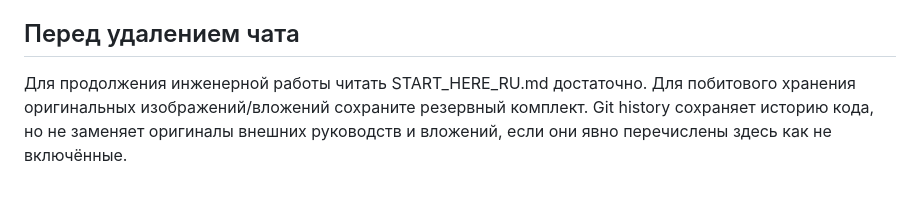
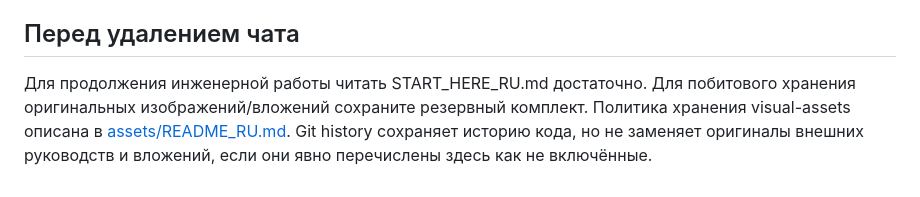
Before and after one commit to chup1runov/mgo-brain, a Markdown page: docs/SOURCE_MANIFEST_RU.md, the part around the change. GitHub-like rendering.

Commit message:
Document preservation policy for original chat assets

```diff
--- a/docs/SOURCE_MANIFEST_RU.md
+++ b/docs/SOURCE_MANIFEST_RU.md
@@ -34,4 +34,4 @@ URL находятся в REFERENCES.md. Сам факт URL не подтвер
 
 ## Перед удалением чата
 
-Для продолжения инженерной работы читать START_HERE_RU.md достаточно. Для побитового хранения оригинальных изображений/вложений сохраните резервный комплект. Git history сохраняет историю кода, но не заменяет оригиналы внешних руководств и вложений, если они явно перечислены здесь как не включённые.
+Для продолжения инженерной работы читать START_HERE_RU.md достаточно. Для побитового хранения оригинальных изображений/вложений сохраните резервный комплект. Политика хранения visual-assets описана в [assets/README_RU.md](assets/README_RU.md). Git history сохраняет историю кода, но не заменяет оригиналы внешних руководств и вложений, если они явно перечислены здесь как не включённые.
```
Also changed, not shown: docs/assets/README_RU.md (added, +42 -0 lines).
